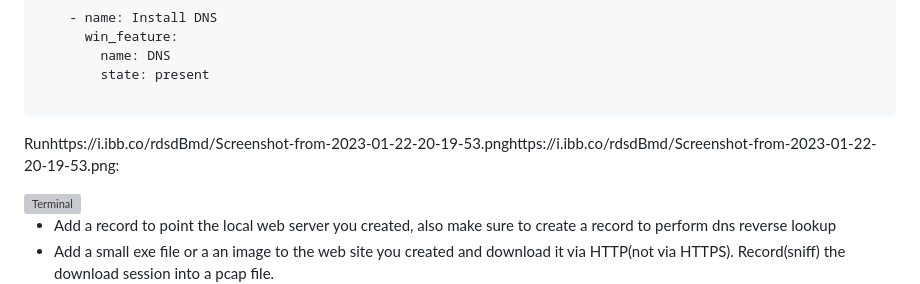
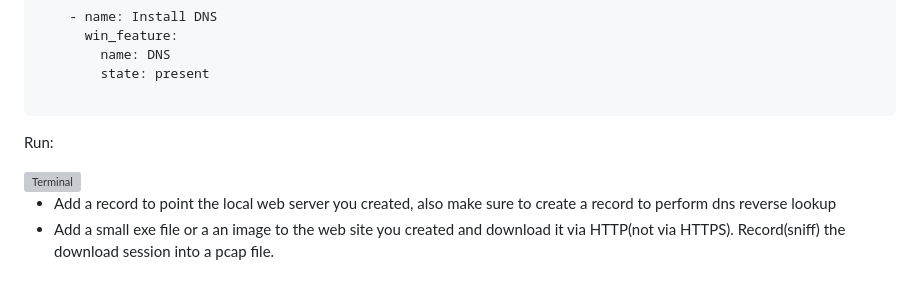
Before and after one commit to DorBitton/888-DevOps-candidate-HS, a Markdown page: Ansible-Automation/README.md, the part around the change. Rendered like a GitHub page; grey boxes are pictures that could not be loaded.

````diff
--- a/Ansible-Automation/README.md
+++ b/Ansible-Automation/README.md
@@ -131,7 +131,7 @@ Add HTTPS binding to playbook:
          state: present
 
  ```
- Runhttps://i.ibb.co/rdsdBmd/Screenshot-from-2023-01-22-20-19-53.pnghttps://i.ibb.co/rdsdBmd/Screenshot-from-2023-01-22-20-19-53.png:
+ Run:
 
 <img src="https://i.ibb.co/rdsdBmd/Screenshot-from-2023-01-22-20-19-53.png" alt="Terminal">
 
````
